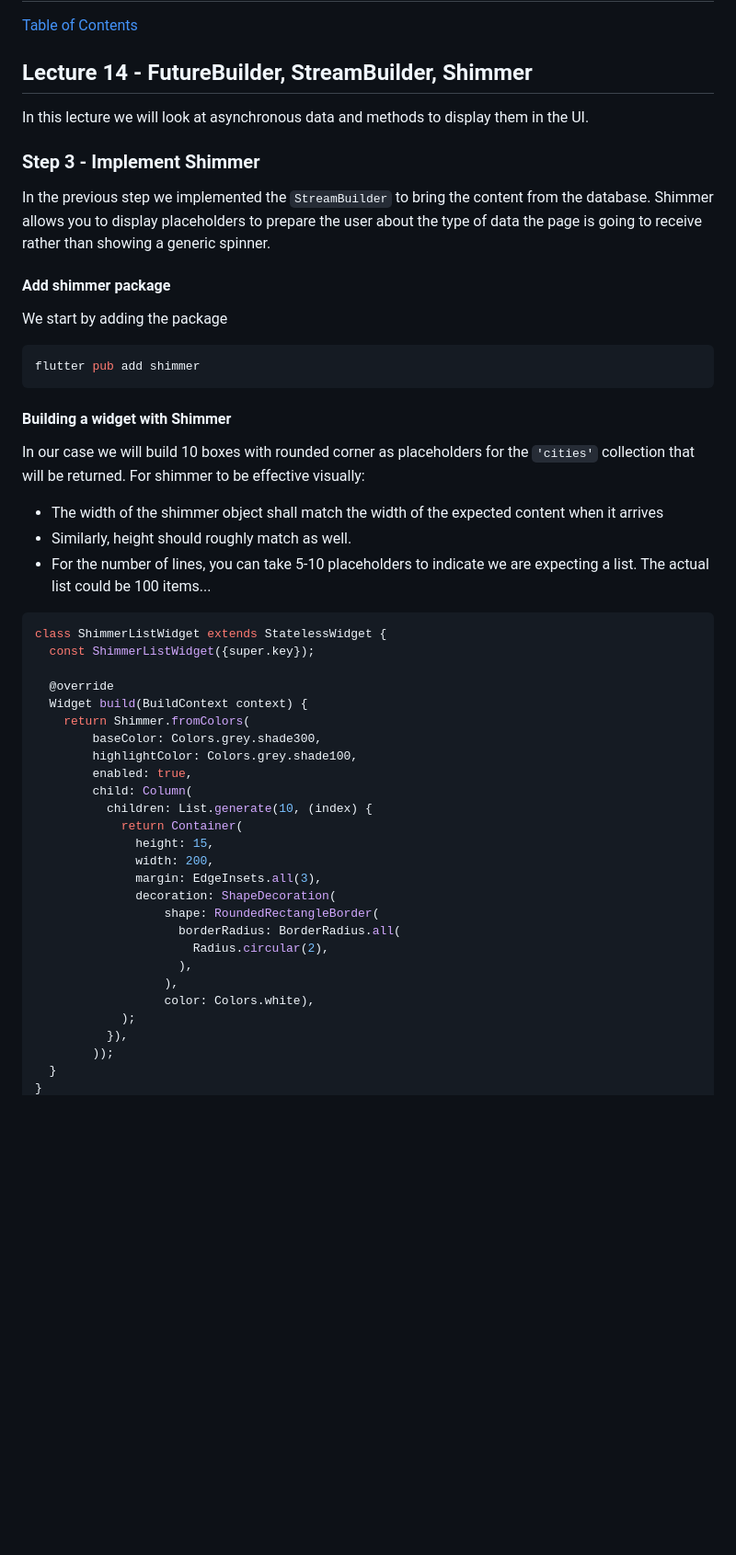
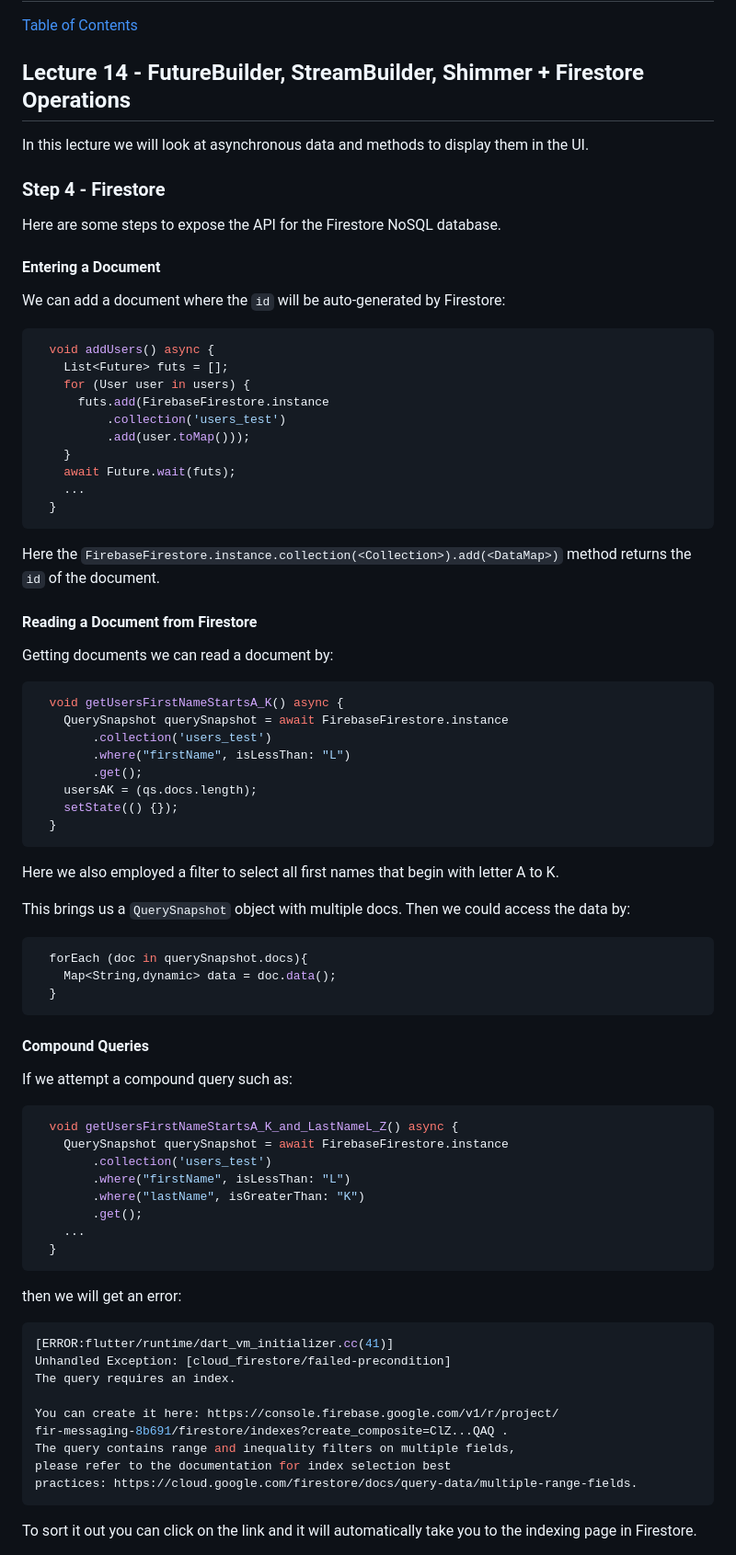
Before and after one commit to mehmetartun/CSEN268-F24, a Markdown page: README.md, the part around one of its changes. Shown at 92% size. GitHub-like rendering; blank space fills up the shorter version.

Commit message:
firestore

````diff
--- a/README.md
+++ b/README.md
@@ -3,47 +3,71 @@
 [Table of Contents](/toc.md)
 
 
-## Lecture 14 - FutureBuilder, StreamBuilder, Shimmer
+## Lecture 14 - FutureBuilder, StreamBuilder, Shimmer + Firestore Operations
 In this lecture we will look at asynchronous data and methods to display them in the UI.
 
-### Step 3 - Implement Shimmer
-In the previous step we implemented the `StreamBuilder` to bring the content from the database. Shimmer allows you to display placeholders to prepare the user about the type of data the page is going to receive rather than showing a generic spinner.
+### Step 4 - Firestore
+Here are some steps to expose the API for the Firestore NoSQL database.
 
-#### Add shimmer package
-We start by adding the package
-```zsh
-flutter pub add shimmer
+#### Entering a Document
+We can add a document where the `id` will be auto-generated by Firestore:
+```dart
+  void addUsers() async {
+    List<Future> futs = [];
+    for (User user in users) {
+      futs.add(FirebaseFirestore.instance
+          .collection('users_test')
+          .add(user.toMap()));
+    }
+    await Future.wait(futs);
+    ...
+  }
 ```
-#### Building a widget with Shimmer
-In our case we will build 10 boxes with rounded corner as placeholders for the `'cities'` collection that will be returned. For shimmer to be effective visually:
-- The width of the shimmer object shall match the width of the expected content when it arrives
-- Similarly, height should roughly match as well.
-- For the number of lines, you can take 5-10 placeholders  to indicate we are expecting a list. The actual list could be 100 items...
+Here the `FirebaseFirestore.instance.collection(<Collection>).add(<DataMap>)` method returns the `id` of the document.
 
+#### Reading a Document from Firestore
+Getting documents we can read a document by:
 ```dart
-class ShimmerListWidget extends StatelessWidget {
-  const ShimmerListWidget({super.key});
+  void getUsersFirstNameStartsA_K() async {
+    QuerySnapshot querySnapshot = await FirebaseFirestore.instance
+        .collection('users_test')
+        .where("firstName", isLessThan: "L")
+        .get();
+    usersAK = (qs.docs.length);
+    setState(() {});
+  }
+```
+Here we also employed a filter to select all first names that begin with letter A to K.
 
-  @override
-  Widget build(BuildContext context) {
-    return Shimmer.fromColors(
-        baseColor: Colors.grey.shade300,
-        highlightColor: Colors.grey.shade100,
-        enabled: true,
-        child: Column(
-          children: List.generate(10, (index) {
-            return Container(
-              height: 15,
-              width: 200,
-              margin: EdgeInsets.all(3),
-              decoration: ShapeDecoration(
-                  shape: RoundedRectangleBorder(
-                    borderRadius: BorderRadius.all(
-                      Radius.circular(2),
-                    ),
-                  ),
-                  color: Colors.white),
-            );
-          }),
-        ));
+This brings us a `QuerySnapshot` object with multiple docs. Then we could access the data by:
+```dart
+  forEach (doc in querySnapshot.docs){
+    Map<String,dynamic> data = doc.data();
   }
+```
+#### Compound Queries
+If we attempt a compound query such as:
+```dart
+  void getUsersFirstNameStartsA_K_and_LastNameL_Z() async {
+    QuerySnapshot querySnapshot = await FirebaseFirestore.instance
+        .collection('users_test')
+        .where("firstName", isLessThan: "L")
+        .where("lastName", isGreaterThan: "K")
+        .get();
+    ...
+  }
+```
+then we will get an error:
+```console
+[ERROR:flutter/runtime/dart_vm_initializer.cc(41)]
+Unhandled Exception: [cloud_firestore/failed-precondition]
+The query requires an index.
+
+You can create it here: https://console.firebase.google.com/v1/r/project/
+fir-messaging-8b691/firestore/indexes?create_composite=ClZ...QAQ .
+The query contains range and inequality filters on multiple fields,
+please refer to the documentation for index selection best
+practices: https://cloud.google.com/firestore/docs/query-data/multiple-range-fields.
+```
+To sort it out you can click on the link and it will automatically take you to the indexing page in Firestore.
+
````
Also changed, not shown: other parts of README.md (+35 -15 lines), toc.md (+1 -0 lines), assets/images/IndexingPage.png (added), assets/images/IndexingPageBuilding.png (added), 3 other files.
